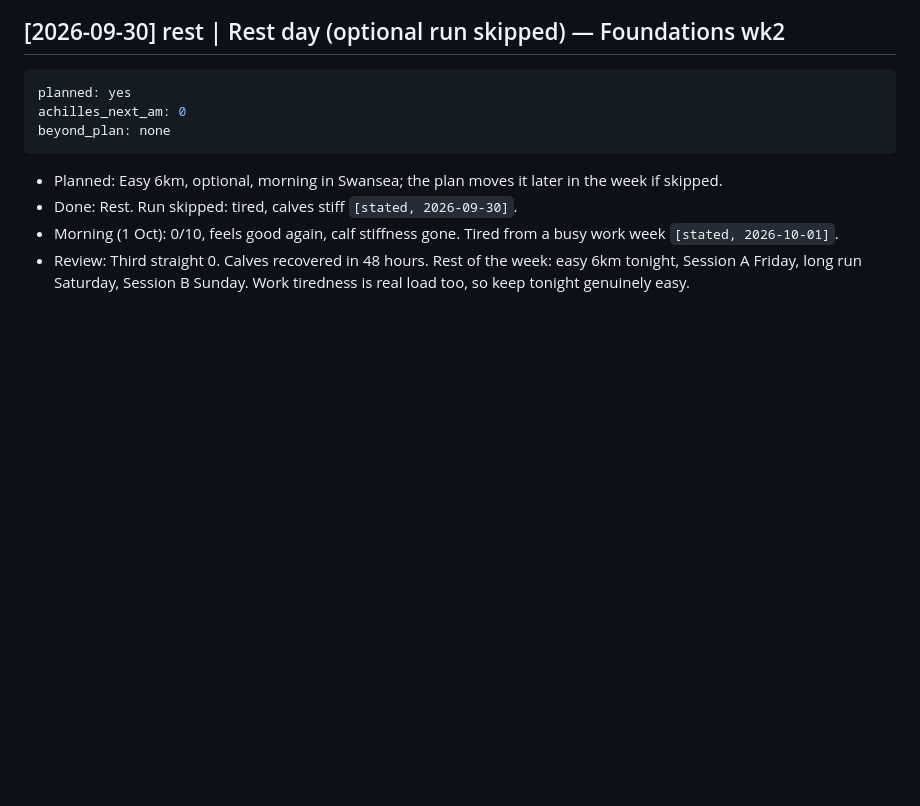
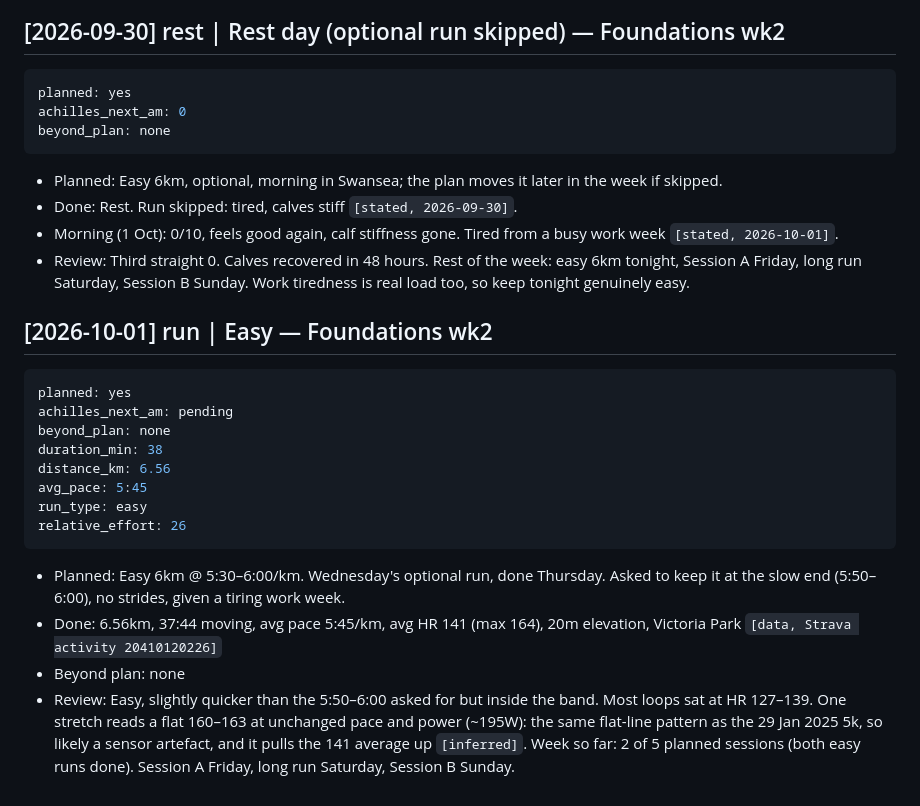
Before and after one commit to strachcity/olavibot, a Markdown page: wiki/log.md, the part around the change. GitHub-like rendering; blank space fills up the shorter version.

Commit message:
run: 1 Oct easy 6.5km
Co-Authored-By: Claude Opus 5.5 <noreply@anthropic.com>
Claude-Session: https://claude.ai/code/session_01LQ1CUbJk6NMkEF42F8WuYC

````diff
--- a/wiki/log.md
+++ b/wiki/log.md
@@ -707,3 +707,25 @@ beyond_plan: none
 - Review: Third straight 0. Calves recovered in 48 hours. Rest of the week: easy 6km tonight,
   Session A Friday, long run Saturday, Session B Sunday. Work tiredness is real load too, so
   keep tonight genuinely easy.
+
+## [2026-10-01] run | Easy — Foundations wk2
+```yaml
+planned: yes
+achilles_next_am: pending
+beyond_plan: none
+duration_min: 38
+distance_km: 6.56
+avg_pace: 5:45
+run_type: easy
+relative_effort: 26
+```
+- Planned: Easy 6km @ 5:30–6:00/km. Wednesday's optional run, done Thursday. Asked to keep it at
+  the slow end (5:50–6:00), no strides, given a tiring work week.
+- Done: 6.56km, 37:44 moving, avg pace 5:45/km, avg HR 141 (max 164), 20m elevation, Victoria
+  Park `[data, Strava activity 20410120226]`
+- Beyond plan: none
+- Review: Easy, slightly quicker than the 5:50–6:00 asked for but inside the band. Most loops
+  sat at HR 127–139. One stretch reads a flat 160–163 at unchanged pace and power (~195W): the
+  same flat-line pattern as the 29 Jan 2025 5k, so likely a sensor artefact, and it pulls the
+  141 average up `[inferred]`. Week so far: 2 of 5 planned sessions (both easy runs done).
+  Session A Friday, long run Saturday, Session B Sunday.
````
